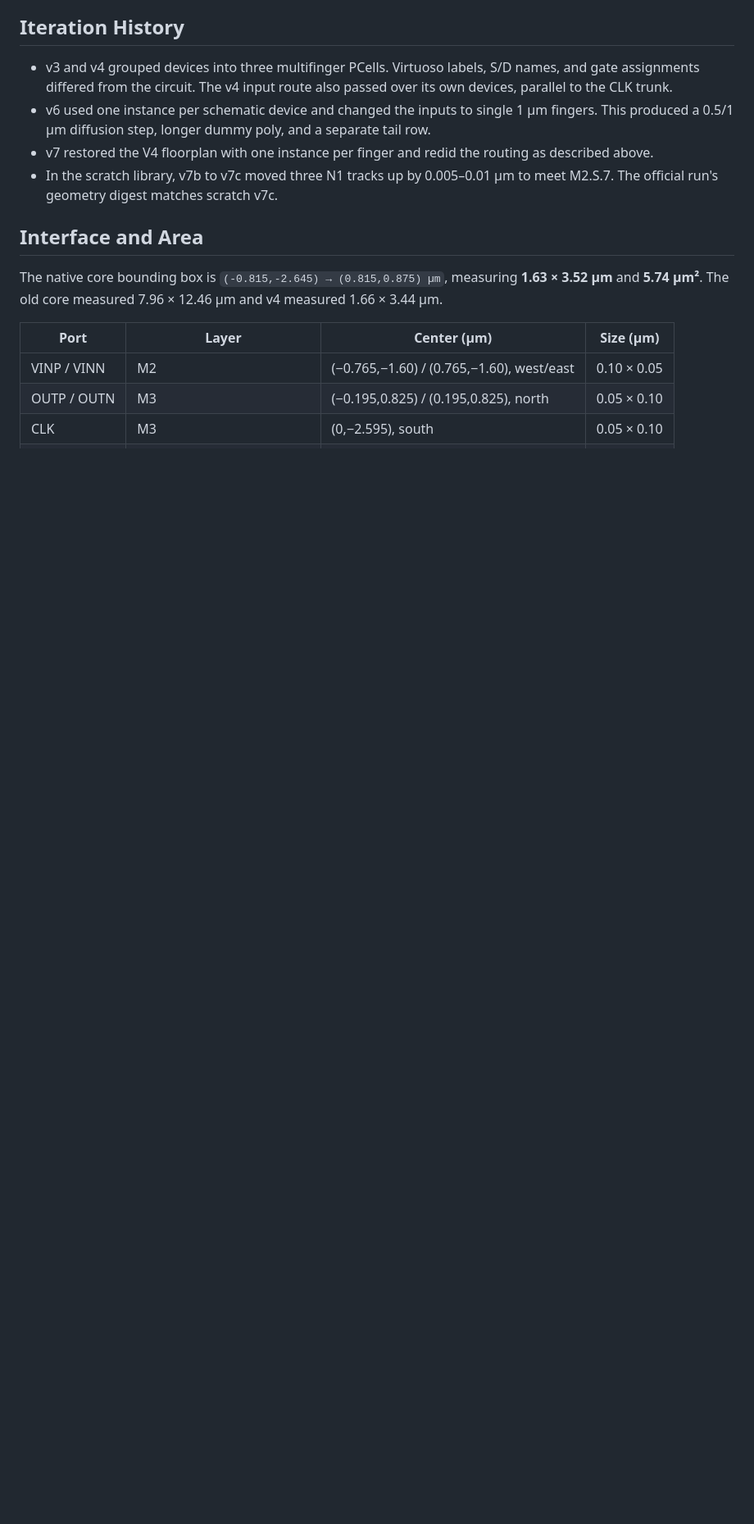
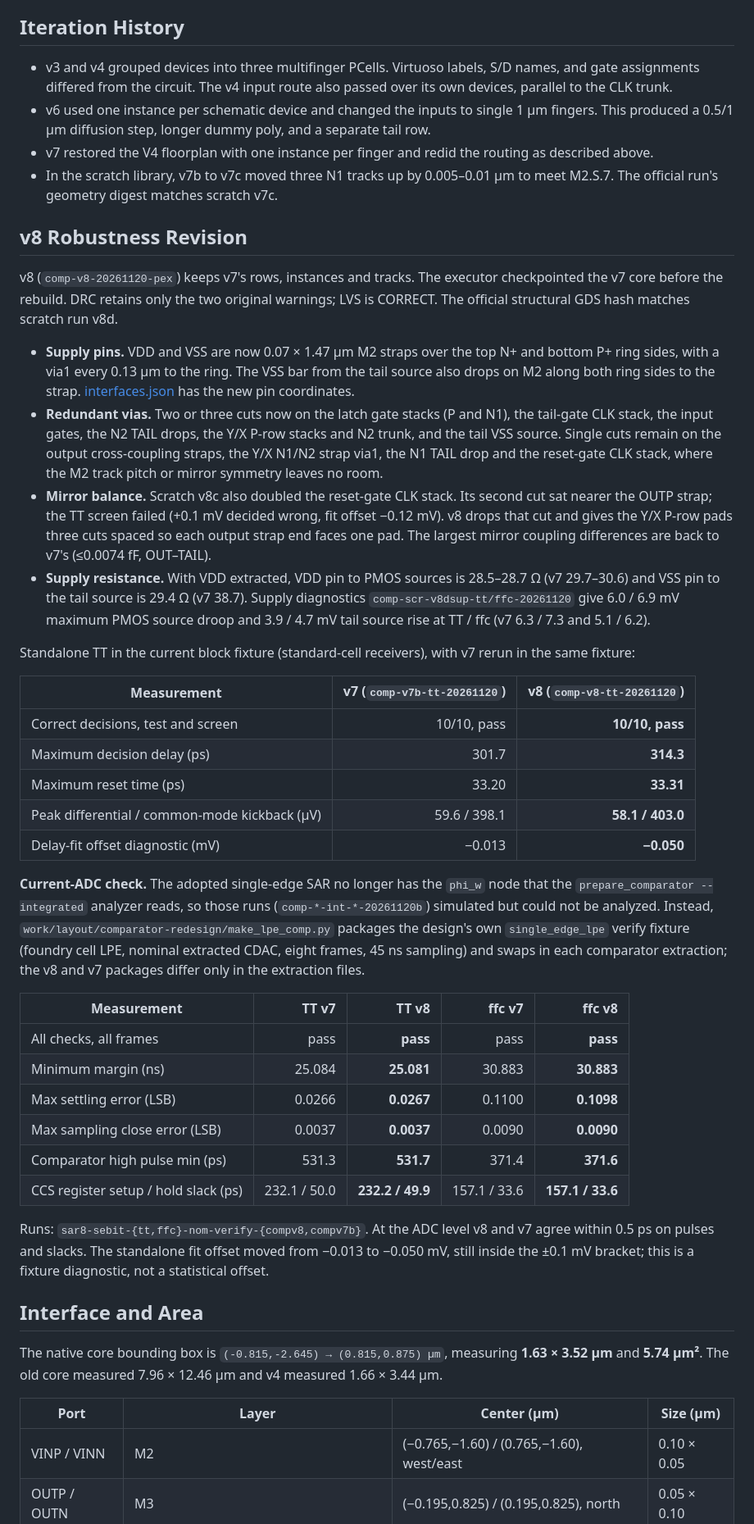
Before and after one commit to chenzc24/sar-adc-t28, a Markdown page: Layout/results/comparator.md, the part around one of its changes. Shown at 82% size. Drawn GitHub-style; blank space fills up the shorter version.

```diff
--- a/Layout/results/comparator.md
+++ b/Layout/results/comparator.md
@@ -34,6 +36,38 @@ The electrical source is `design/xtor/comparator/comparator.scs`. The layout use
 - v7 restored the V4 floorplan with one instance per finger and redid the routing as described above.
 - In the scratch library, v7b to v7c moved three N1 tracks up by 0.005–0.01 µm to meet M2.S.7. The official run's geometry digest matches scratch v7c.
 
+## v8 Robustness Revision
+
+v8 (`comp-v8-20261120-pex`) keeps v7's rows, instances and tracks. The executor checkpointed the v7 core before the rebuild. DRC retains only the two original warnings; LVS is CORRECT. The official structural GDS hash matches scratch run v8d.
+
+- **Supply pins.** VDD and VSS are now 0.07 × 1.47 µm M2 straps over the top N+ and bottom P+ ring sides, with a via1 every 0.13 µm to the ring. The VSS bar from the tail source also drops on M2 along both ring sides to the strap. [interfaces.json](../specs/interfaces.json) has the new pin coordinates.
+- **Redundant vias.** Two or three cuts now on the latch gate stacks (P and N1), the tail-gate CLK stack, the input gates, the N2 TAIL drops, the Y/X P-row stacks and N2 trunk, and the tail VSS source. Single cuts remain on the output cross-coupling straps, the Y/X N1/N2 strap via1, the N1 TAIL drop and the reset-gate CLK stack, where the M2 track pitch or mirror symmetry leaves no room.
+- **Mirror balance.** Scratch v8c also doubled the reset-gate CLK stack. Its second cut sat nearer the OUTP strap; the TT screen failed (+0.1 mV decided wrong, fit offset −0.12 mV). v8 drops that cut and gives the Y/X P-row pads three cuts spaced so each output strap end faces one pad. The largest mirror coupling differences are back to v7's (≤0.0074 fF, OUT–TAIL).
+- **Supply resistance.** With VDD extracted, VDD pin to PMOS sources is 28.5–28.7 Ω (v7 29.7–30.6) and VSS pin to the tail source is 29.4 Ω (v7 38.7). Supply diagnostics `comp-scr-v8dsup-tt/ffc-20261120` give 6.0 / 6.9 mV maximum PMOS source droop and 3.9 / 4.7 mV tail source rise at TT / ffc (v7 6.3 / 7.3 and 5.1 / 6.2).
+
+Standalone TT in the current block fixture (standard-cell receivers), with v7 rerun in the same fixture:
+
+| Measurement | v7 (`comp-v7b-tt-20261120`) | **v8 (`comp-v8-tt-20261120`)** |
+| --- | ---: | ---: |
+| Correct decisions, test and screen | 10/10, pass | **10/10, pass** |
+| Maximum decision delay (ps) | 301.7 | **314.3** |
+| Maximum reset time (ps) | 33.20 | **33.31** |
+| Peak differential / common-mode kickback (µV) | 59.6 / 398.1 | **58.1 / 403.0** |
+| Delay-fit offset diagnostic (mV) | −0.013 | **−0.050** |
+
+**Current-ADC check.** The adopted single-edge SAR no longer has the `phi_w` node that the `prepare_comparator --integrated` analyzer reads, so those runs (`comp-*-int-*-20261120b`) simulated but could not be analyzed. Instead, `work/layout/comparator-redesign/make_lpe_comp.py` packages the design's own `single_edge_lpe` verify fixture (foundry cell LPE, nominal extracted CDAC, eight frames, 45 ns sampling) and swaps in each comparator extraction; the v8 and v7 packages differ only in the extraction files.
+
+| Measurement | TT v7 | **TT v8** | ffc v7 | **ffc v8** |
+| --- | ---: | ---: | ---: | ---: |
+| All checks, all frames | pass | **pass** | pass | **pass** |
+| Minimum margin (ns) | 25.084 | **25.081** | 30.883 | **30.883** |
+| Max settling error (LSB) | 0.0266 | **0.0267** | 0.1100 | **0.1098** |
+| Max sampling close error (LSB) | 0.0037 | **0.0037** | 0.0090 | **0.0090** |
+| Comparator high pulse min (ps) | 531.3 | **531.7** | 371.4 | **371.6** |
+| CCS register setup / hold slack (ps) | 232.1 / 50.0 | **232.2 / 49.9** | 157.1 / 33.6 | **157.1 / 33.6** |
+
+Runs: `sar8-sebit-{tt,ffc}-nom-verify-{compv8,compv7b}`. At the ADC level v8 and v7 agree within 0.5 ps on pulses and slacks. The standalone fit offset moved from −0.013 to −0.050 mV, still inside the ±0.1 mV bracket; this is a fixture diagnostic, not a statistical offset.
+
 ## Interface and Area
 
 The native core bounding box is `(-0.815,-2.645) → (0.815,0.875) µm`, measuring **1.63 × 3.52 µm** and **5.74 µm²**. The old core measured 7.96 × 12.46 µm and v4 measured 1.66 × 3.44 µm.
```
Also changed, not shown: other parts of Layout/results/comparator.md (+20 -3 lines), Layout/README.md (+1 -1 lines), Layout/results/figures/comparator_core.png, 7 other files.
